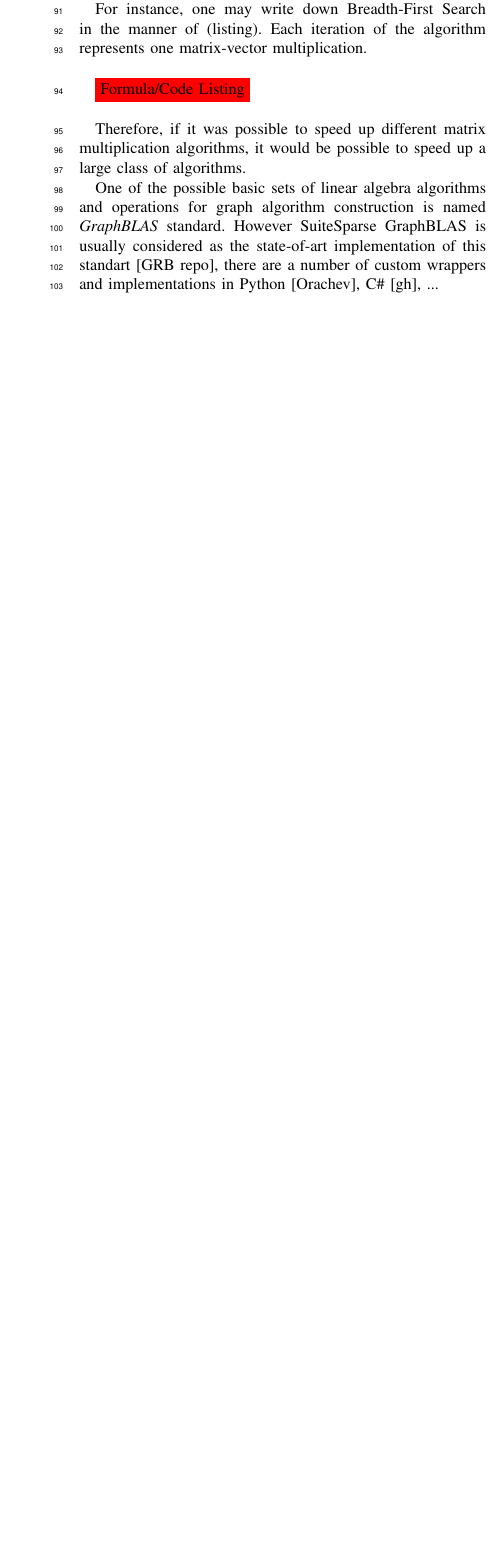
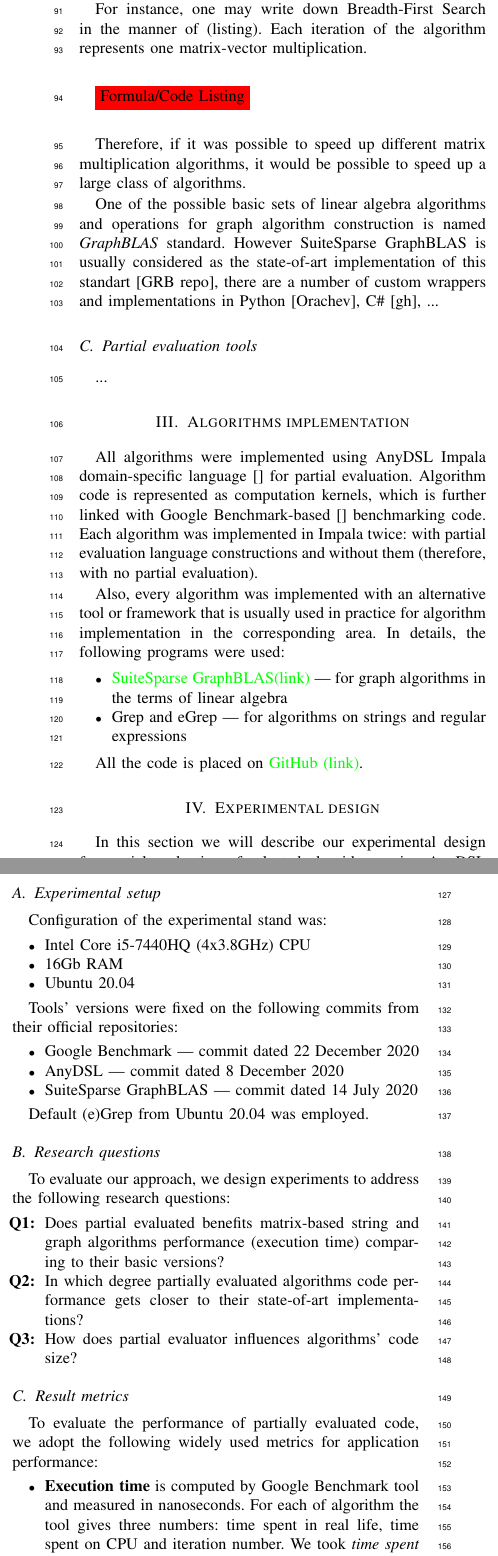
Before and after one commit to ibalashov24/written, a LaTeX paper (SYRCoSE2021/syrcose.tex): part of one column of page 2 of 2 before the commit and two parts of the columns of page 2 of 3 after it, the two joined at a grey line, cut so that both start at the same text, the shorter picture padded with empty space. Compiled offline with pdfLaTeX; a missing font is replaced by an installed copy or a similar font; a LaTeX package or settings file that is missing is left out.

Commit message:
Add implementation, design and TTV sections

```diff
--- a/SYRCoSE2021/syrcose.tex
+++ b/SYRCoSE2021/syrcose.tex
@@ -92,3 +92,55 @@ Therefore, if it was possible to speed up different matrix multiplication algori
 
 One of the possible basic sets of linear algebra algorithms and operations for graph algorithm construction is named \textit{GraphBLAS} standard. However SuiteSparse GraphBLAS is usually considered as the state-of-art implementation of this standart [GRB repo], there are a number of custom wrappers and implementations in Python [Orachev], C\# [gh], ...
 
+\subsection{Partial evaluation tools}
+...
+\section{Algorithms implementation}
+
+All algorithms were implemented using AnyDSL Impala domain-specific language [] for partial evaluation. Algorithm code is represented as computation kernels, which is further linked with Google Benchmark-based [] benchmarking code. Each algorithm was implemented in Impala twice: with partial evaluation language constructions and without them (therefore, with no partial evaluation).
+
+Also, every algorithm was implemented with an alternative tool or framework that is usually used in practice for algorithm implementation in the corresponding area. In details, the following programs were used:
+\begin{itemize}
+	\item \textcolor{green}{SuiteSparse GraphBLAS(link)} --- for graph algorithms in the terms of linear algebra
+	\item Grep and eGrep --- for algorithms on strings and regular expressions
+\end{itemize}
+
+All the code is placed on \textcolor{green}{GitHub (link)}.
+
+\section{Experimental design}
+
+In this section we will describe our experimental design for partial evaluation of selected algorithms using AnyDSL framework.
+
+\subsection{Experimental setup}
+
+Configuration of the experimental stand was:
+\begin{itemize}
+	\item Intel Core i5-7440HQ (4x3.8GHz) CPU
+	\item 16Gb RAM
+	\item Ubuntu 20.04
+\end{itemize}
+
+Tools' versions were fixed on the following commits from their official repositories:
+\begin{itemize}
+	\item Google Benchmark --- commit dated 22 December 2020
+	\item AnyDSL --- commit dated 8 December 2020
+	\item SuiteSparse GraphBLAS --- commit dated 14 July 2020
+\end{itemize}
+
+Default (e)Grep from Ubuntu 20.04 was employed.
+
+
+
+\subsection{Research questions}
+
+To evaluate our approach, we design experiments to address the following research questions:
+
+\begin{itemize}
+	\item[\textbf{Q1:}] Does partial evaluated benefits matrix-based string and graph algorithms performance (execution time) comparing to their basic versions?
+	\item[\textbf{Q2:}] In which degree partially evaluated algorithms code performance gets closer to their state-of-art implementations?
+	\item[\textbf{Q3:}] How does partial evaluator influences algorithms' code size?
+\end{itemize}
+
+\subsection{Result metrics}
+To evaluate the performance of partially evaluated code, we adopt the following widely used metrics for application performance:
+\begin{itemize}
+	\item \textbf{Execution time} is computed by Google Benchmark tool and measured in nanoseconds. For each of algorithm the tool gives three numbers: time spent in real life, time spent on CPU and iteration number. We took \textit{time spent in real life} in order to consider all hardware delays (for example, memory access delays).
@@ -95,3 +159,13 @@ One of the possible basic sets of linear algebra algorithms and operations for g
+\section{Results}
+
+\section{Threats to validity}
+
+\subsection{Subject selection bias}
+In our research we use only AnyDSL framework for the experiments. Another partial evaluation tools may give slightly different results due more or less aggressive optimizations or different evaluation techniques.
+
+\subsection{Used datasets}
+Despite trying to run experimental code on both versatile and special datasets, we admit that partially evaluated code could give slightly different measures on some other special degenerate matrix sets.
+
 \section{Related work}
 
 Partial evaluation of linear algebra (matrix algorithms) was studied before in several papers.
```
Also changed, not shown: SYRCoSE2021/syrcose.tex (14 more changed lines).
